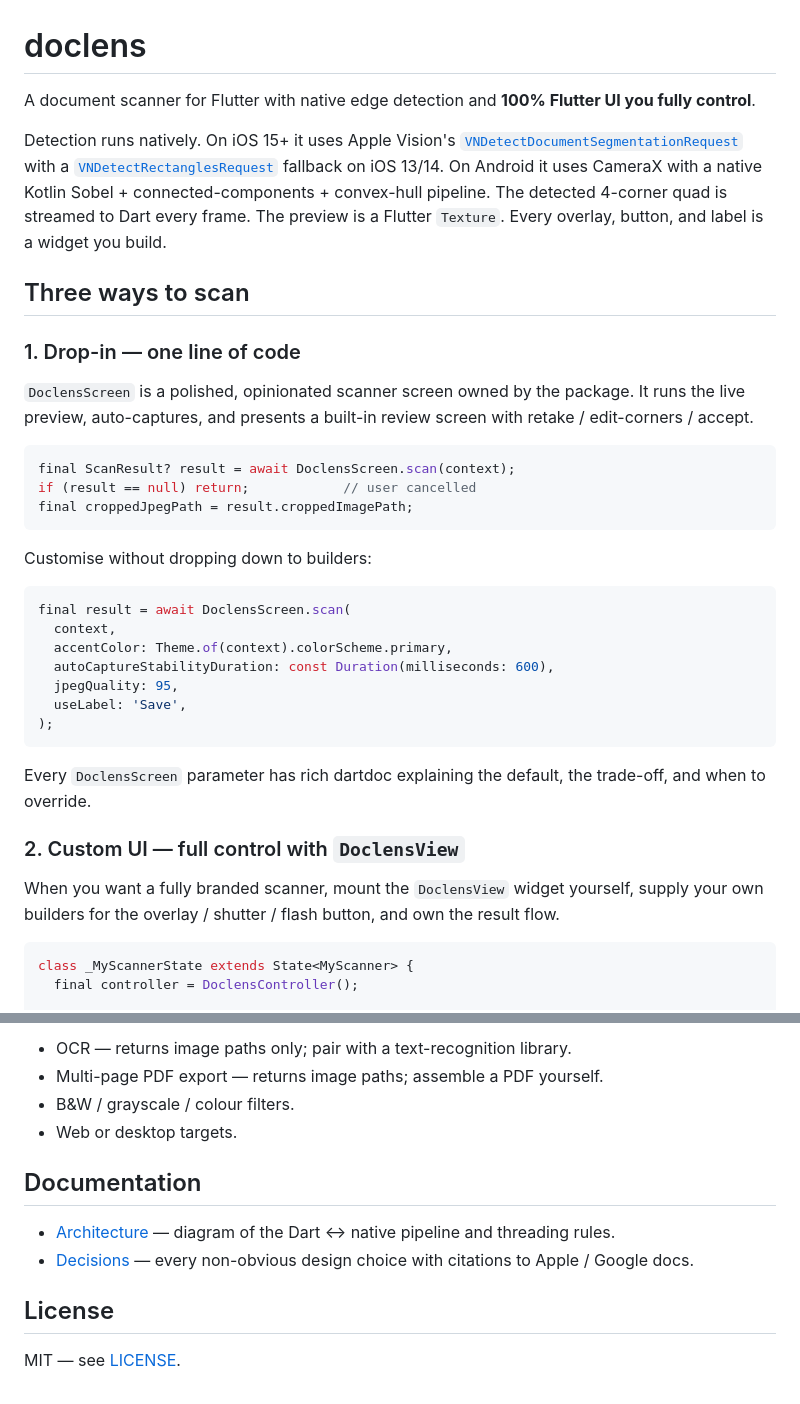
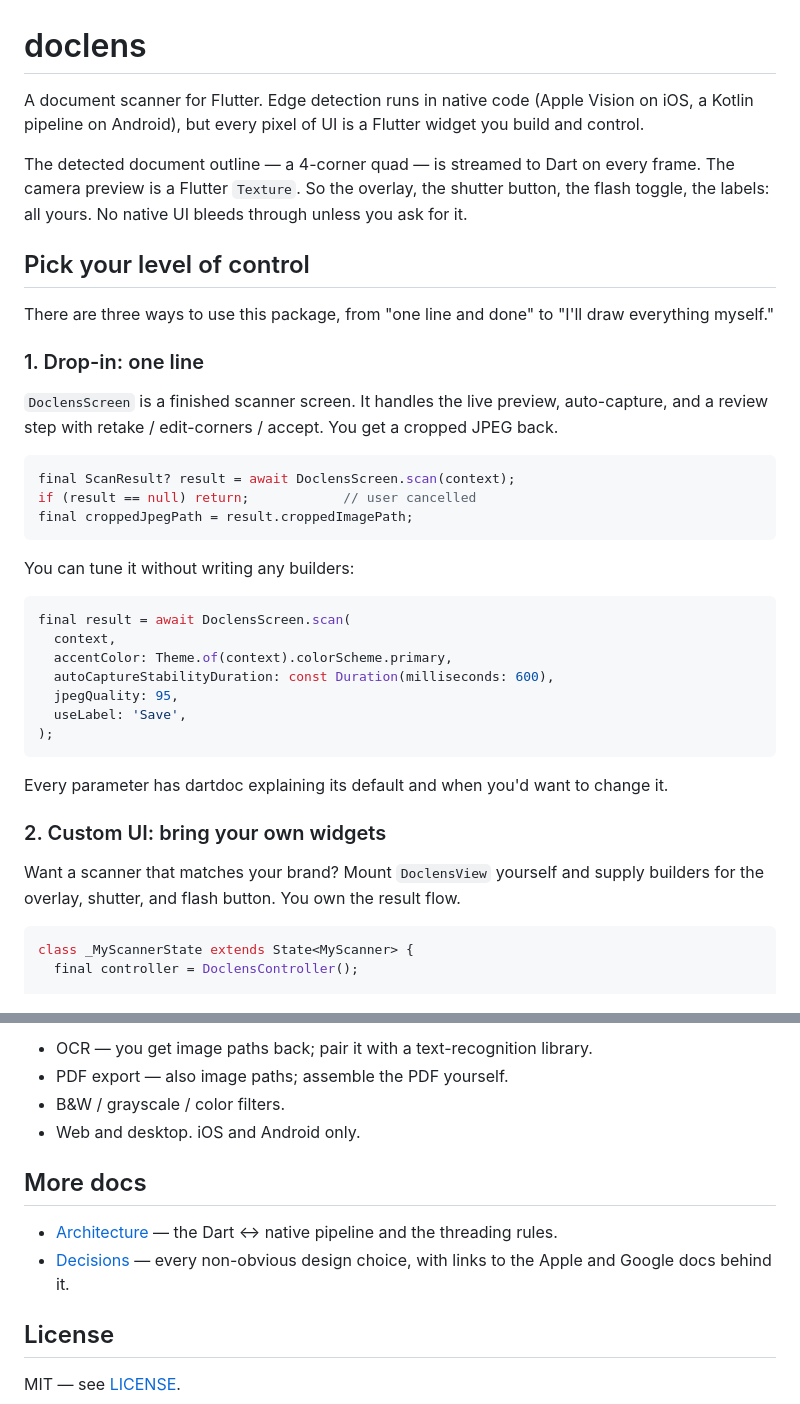
Before and after one commit to govindmaheshwari2/doclens, a Markdown page: README.md, 2 parts joined by grey strips. Rendered like a GitHub page.

````diff
--- a/README.md
+++ b/README.md
@@ -1,23 +1,16 @@
 # doclens
 
-A document scanner for Flutter with native edge detection and **100%
-Flutter UI you fully control**.
+A document scanner for Flutter. Edge detection runs in native code (Apple Vision on iOS, a Kotlin pipeline on Android), but every pixel of UI is a Flutter widget you build and control.
 
-Detection runs natively. On iOS 15+ it uses Apple Vision's
-[`VNDetectDocumentSegmentationRequest`](https://developer.apple.com/documentation/vision/vndetectdocumentsegmentationrequest)
-with a [`VNDetectRectanglesRequest`](https://developer.apple.com/documentation/vision/vndetectrectanglesrequest)
-fallback on iOS 13/14. On Android it uses CameraX with a native Kotlin
-Sobel + connected-components + convex-hull pipeline. The detected
-4-corner quad is streamed to Dart every frame. The preview is a Flutter
-`Texture`. Every overlay, button, and label is a widget you build.
+The detected document outline — a 4-corner quad — is streamed to Dart on every frame. The camera preview is a Flutter `Texture`. So the overlay, the shutter button, the flash toggle, the labels: all yours. No native UI bleeds through unless you ask for it.
 
-## Three ways to scan
+## Pick your level of control
 
-### 1. Drop-in — one line of code
+There are three ways to use this package, from "one line and done" to "I'll draw everything myself."
 
-`DoclensScreen` is a polished, opinionated scanner screen owned by the
-package. It runs the live preview, auto-captures, and presents a built-in
-review screen with retake / edit-corners / accept.
+### 1. Drop-in: one line
+
+`DoclensScreen` is a finished scanner screen. It handles the live preview, auto-capture, and a review step with retake / edit-corners / accept. You get a cropped JPEG back.
 
 ```dart
 final ScanResult? result = await DoclensScreen.scan(context);
@@ -25,7 +18,7 @@ if (result == null) return;            // user cancelled
 final croppedJpegPath = result.croppedImagePath;
 ```
 
-Customise without dropping down to builders:
+You can tune it without writing any builders:
 
 ```dart
 final result = await DoclensScreen.scan(
@@ -37,14 +30,11 @@ final result = await DoclensScreen.scan(
 );
 ```
 
-Every `DoclensScreen` parameter has rich dartdoc explaining the default,
-the trade-off, and when to override.
+Every parameter has dartdoc explaining its default and when you'd want to change it.
 
-### 2. Custom UI — full control with `DoclensView`
+### 2. Custom UI: bring your own widgets
 
-When you want a fully branded scanner, mount the `DoclensView` widget
-yourself, supply your own builders for the overlay / shutter / flash
-button, and own the result flow.
+Want a scanner that matches your brand? Mount `DoclensView` yourself and supply builders for the overlay, shutter, and flash button. You own the result flow.
 
 ```dart
 class _MyScannerState extends State<MyScanner> {
@@ -262,15 +195,13 @@ on demand by Google Play services. Gracefully fails with
 
-- OCR — returns image paths only; pair with a text-recognition library.
-- Multi-page PDF export — returns image paths; assemble a PDF yourself.
-- B&W / grayscale / colour filters.
-- Web or desktop targets.
+- OCR — you get image paths back; pair it with a text-recognition library.
+- PDF export — also image paths; assemble the PDF yourself.
+- B&W / grayscale / color filters.
+- Web and desktop. iOS and Android only.
 
-## Documentation
+## More docs
 
-- [Architecture](doc/architecture.md) — diagram of the Dart ↔ native
-  pipeline and threading rules.
-- [Decisions](doc/decisions.md) — every non-obvious design choice with
-  citations to Apple / Google docs.
+- [Architecture](doc/architecture.md) — the Dart ↔ native pipeline and the threading rules.
+- [Decisions](doc/decisions.md) — every non-obvious design choice, with links to the Apple and Google docs behind it.
 
 ## License
 
````
Also changed, not shown: other parts of README.md (+48 -105 lines).
